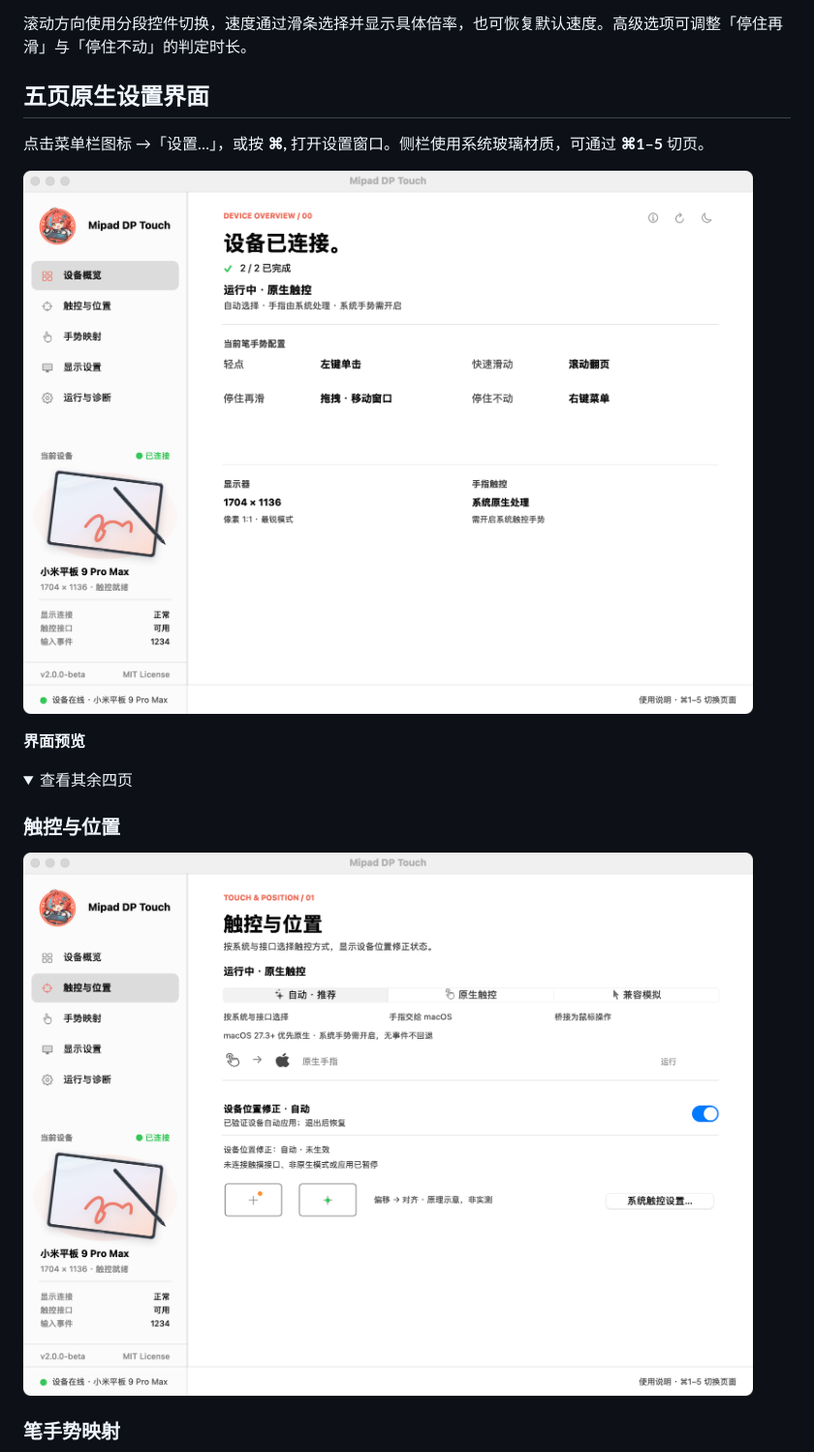
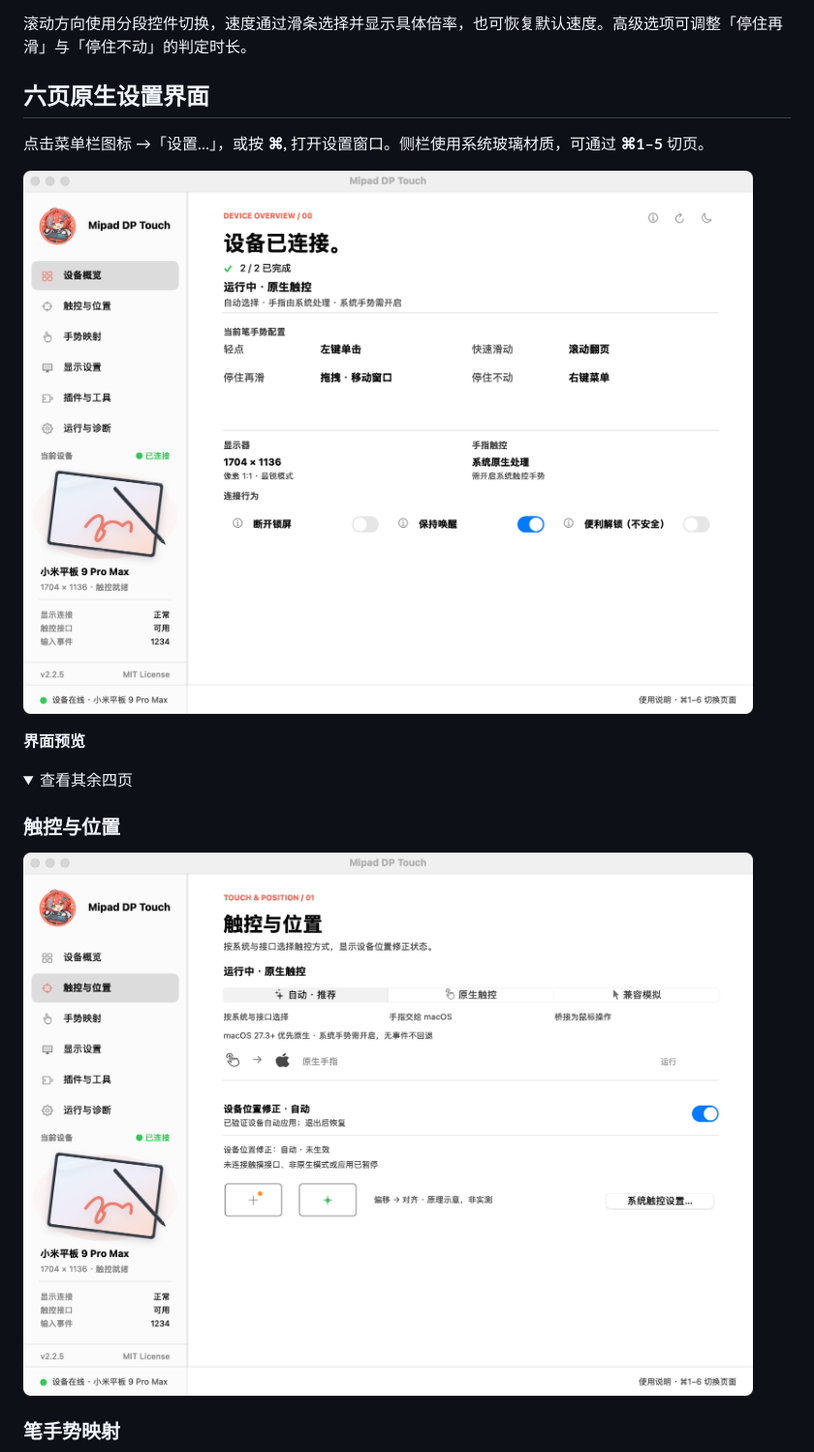
Before and after one commit to InYvn/mipad-dp-touch, a Markdown page: README.md, the part around one of its changes. Shown at 97% size. Drawn GitHub-style; pictures changed too: docs/assets/settings-overview.png, docs/assets/settings-touch.png; folded sections open.

```diff
--- a/README.md
+++ b/README.md
@@ -86,11 +86,11 @@ macOS 27.3 原生模式下，手指输入由系统处理。「手势映射」页
 
 滚动方向使用分段控件切换，速度通过滑条选择并显示具体倍率，也可恢复默认速度。高级选项可调整「停住再滑」与「停住不动」的判定时长。
 
-## 五页原生设置界面
+## 六页原生设置界面
 
 点击菜单栏图标 →「设置…」，或按 **⌘,** 打开设置窗口。侧栏使用系统玻璃材质，可通过 **⌘1–5** 切页。
 
-![设备概览](docs/assets/settings-overview.png?v=2.0.0-beta)
+![设备概览](docs/assets/settings-overview.png?v=2.2.5)
 
 **界面预览**
 
@@ -99,7 +99,7 @@ macOS 27.3 原生模式下，手指输入由系统处理。「手势映射」页
 
 ### 触控与位置
 
-![触控与位置](docs/assets/settings-touch.png?v=2.0.0-beta)
+![触控与位置](docs/assets/settings-touch.png?v=2.2.5)
 
 ### 笔手势映射
 
```
Also changed, not shown: other parts of README.md (+9 -9 lines), docs/CHANGELOG-2.0.0-beta-to-2.2.4.md (added, +36 -0 lines), docs/assets/settings-display.png, docs/assets/settings-gestures.png, docs/assets/settings-plugins.png (added), docs/assets/settings-runtime.png, 6 other files.
